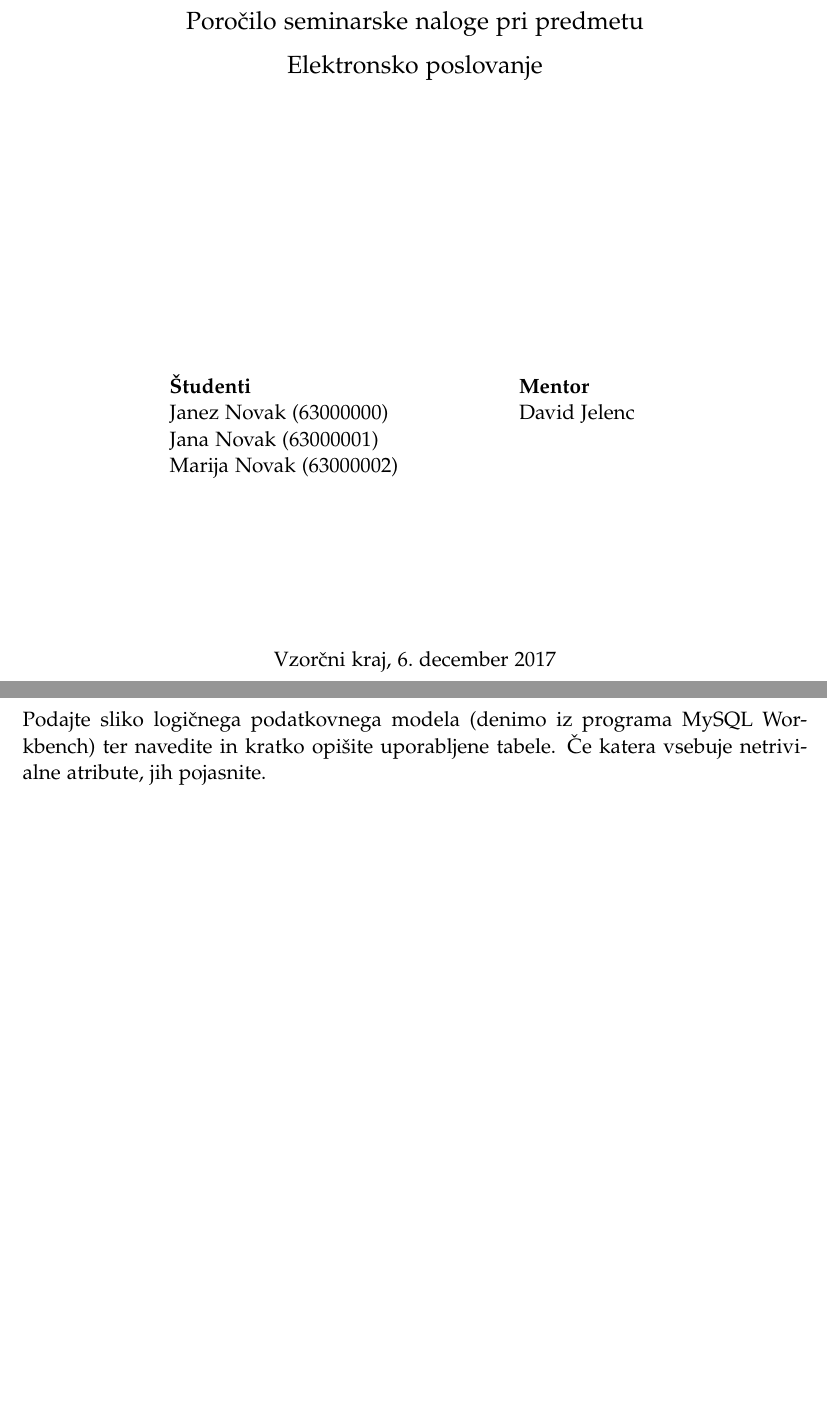
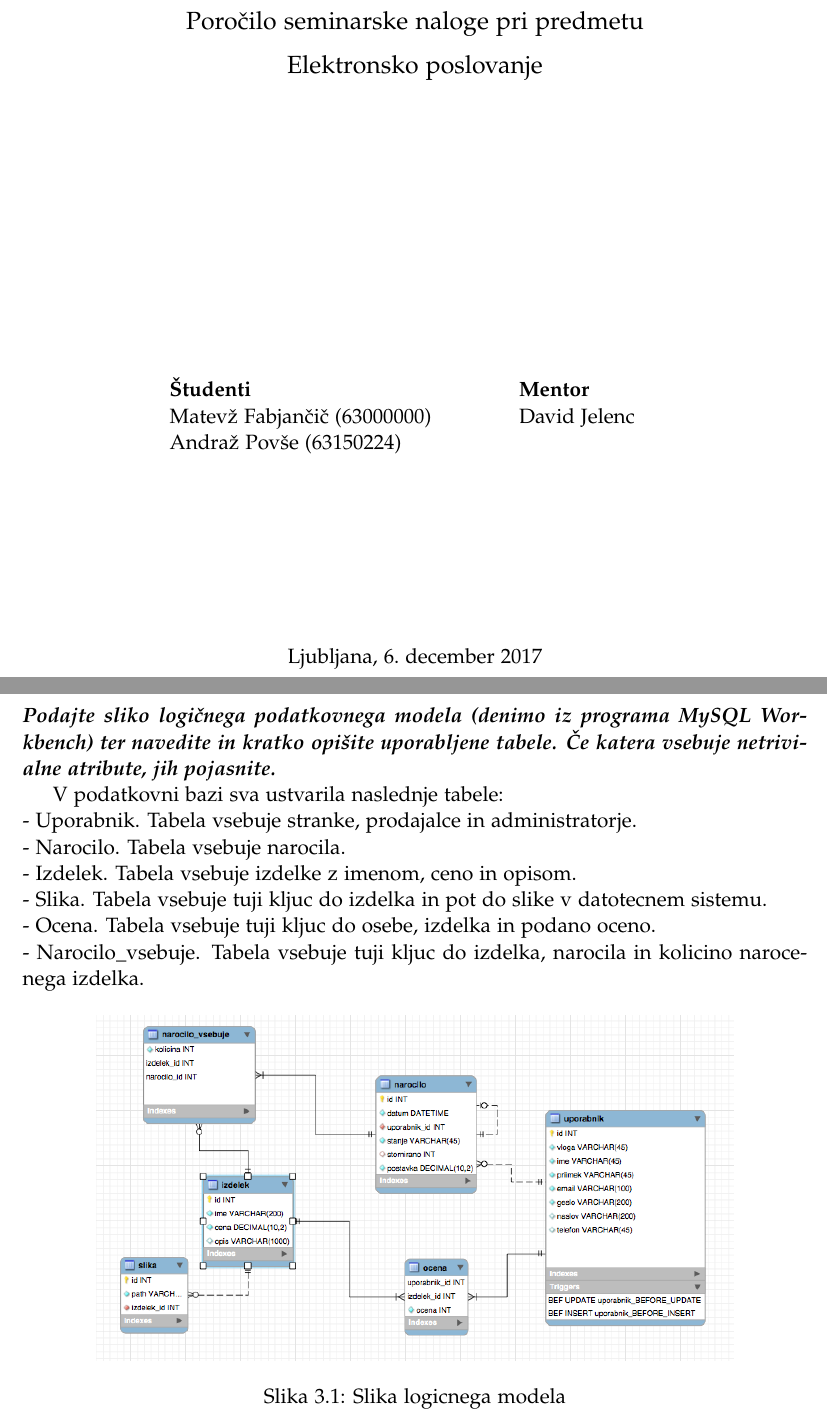
Before and after one commit to MatevzFa/ep-trgovina, a LaTeX document (doc/ep_porocilo.tex): two parts of pages 1 and 5 of 14, joined at a grey line, cut so that both start at the same text, the shorter picture padded with empty space. Compiled offline with pdfLaTeX.

Commit message:
Nekaj latexa.

```diff
--- a/doc/ep_porocilo.tex
+++ b/doc/ep_porocilo.tex
@@ -80,7 +79,6 @@ pdfkeywords={spletna prodajalna, PHP, SSL, MySQL}, a4paper, pagebackref=true, un
 	{\bf Študenti}\\
 	{\prviavtor} ({\prviindeks})\\
 	{\drugiavtor} ({\drugiindeks})\\
-	{\tretjiavtor} ({\tretjiindeks})
 \end{minipage}
 %\hfill
 \begin{minipage}[t]{50mm}
@@ -133,7 +133,24 @@ Prav tako navedite, če katero od obveznih storitev niste implementirali v celot
 % -----------------------------------------------
 \chapter{Podatkovni model}
 
-Podajte sliko logičnega podatkovnega modela (denimo iz programa MySQL Workbench) ter navedite in kratko opišite uporabljene tabele. Če katera vsebuje netrivialne atribute, jih pojasnite.
+\textbf{\textit{Podajte sliko logičnega podatkovnega modela (denimo iz programa MySQL Workbench) ter navedite in kratko opišite uporabljene tabele. Če katera vsebuje netrivialne atribute, jih pojasnite.}}
+
+V podatkovni bazi sva ustvarila naslednje tabele: \\
+- Uporabnik. Tabela vsebuje stranke, prodajalce in administratorje. \\
+- Narocilo. Tabela vsebuje narocila. \\
+- Izdelek. Tabela vsebuje izdelke z imenom, ceno in opisom. \\
+- Slika. Tabela vsebuje tuji kljuc do izdelka in pot do slike v datotecnem sistemu. \\
+- Ocena. Tabela vsebuje tuji kljuc do osebe, izdelka in podano oceno. \\
+- Narocilo\_vsebuje. Tabela vsebuje tuji kljuc do izdelka, narocila in kolicino narocenega izdelka.
+
+\begin{figure}[htb]
+	\centering
+	\includegraphics[width=13cm]{img/logicni_model.png}
+	\caption{Slika logicnega modela}
+\label{fig:1}
+\end{figure}
+
+
 
 % -----------------------------------------------
 \chapter{Varnost sistema}
```
Also changed, not shown: doc/ep_porocilo.pdf, doc/img/logicni_model.png (added), doc/ep_porocilo.tex (13 more changed lines).
